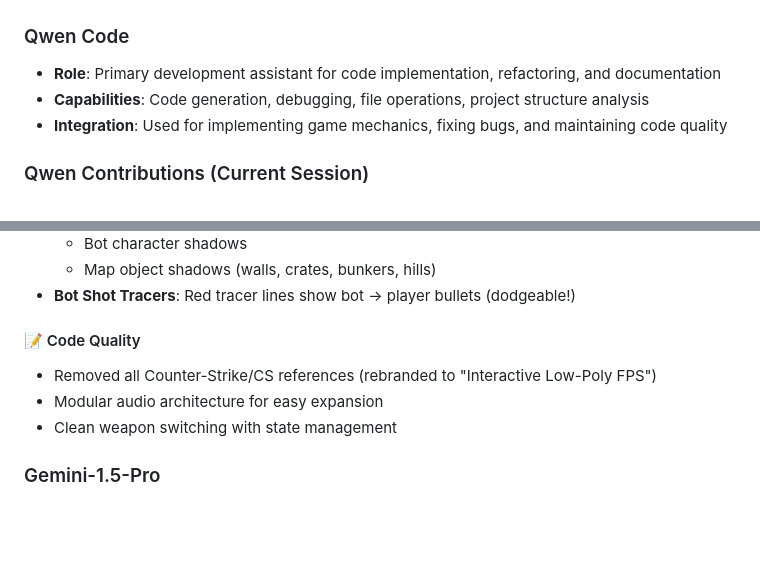
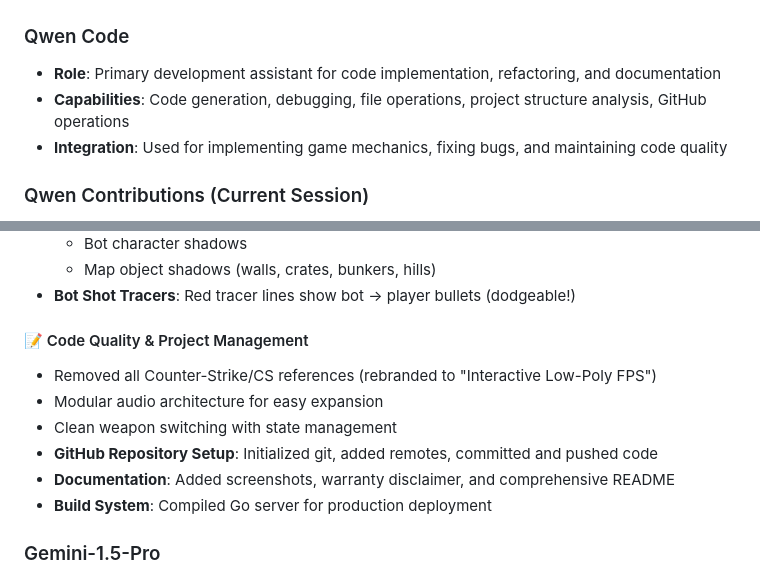
Before and after one commit to tps2015gh/fps_lowpoly, a Markdown page: README.MD, 2 parts joined by grey strips. Rendered like a GitHub page; blank space fills up the shorter version.

Commit message:
Update Qwen role in README (add GitHub ops, build, documentation contributions)

```diff
--- a/README.MD
+++ b/README.MD
@@ -19,7 +19,7 @@ This project was developed through the collaborative efforts of an AI-driven tea
 
 ### Qwen Code
 - **Role**: Primary development assistant for code implementation, refactoring, and documentation
-- **Capabilities**: Code generation, debugging, file operations, project structure analysis
+- **Capabilities**: Code generation, debugging, file operations, project structure analysis, GitHub operations
 - **Integration**: Used for implementing game mechanics, fixing bugs, and maintaining code quality
 
 ### Qwen Contributions (Current Session)
@@ -75,10 +75,13 @@ This project was developed through the collaborative efforts of an AI-driven tea
   - Map object shadows (walls, crates, bunkers, hills)
 - **Bot Shot Tracers**: Red tracer lines show bot → player bullets (dodgeable!)
 
-#### 📝 Code Quality
+#### 📝 Code Quality & Project Management
 - Removed all Counter-Strike/CS references (rebranded to "Interactive Low-Poly FPS")
 - Modular audio architecture for easy expansion
 - Clean weapon switching with state management
+- **GitHub Repository Setup**: Initialized git, added remotes, committed and pushed code
+- **Documentation**: Added screenshots, warranty disclaimer, and comprehensive README
+- **Build System**: Compiled Go server for production deployment
 
 ### Gemini-1.5-Pro
 - **Role**: Initial project conceptualization and documentation
```
